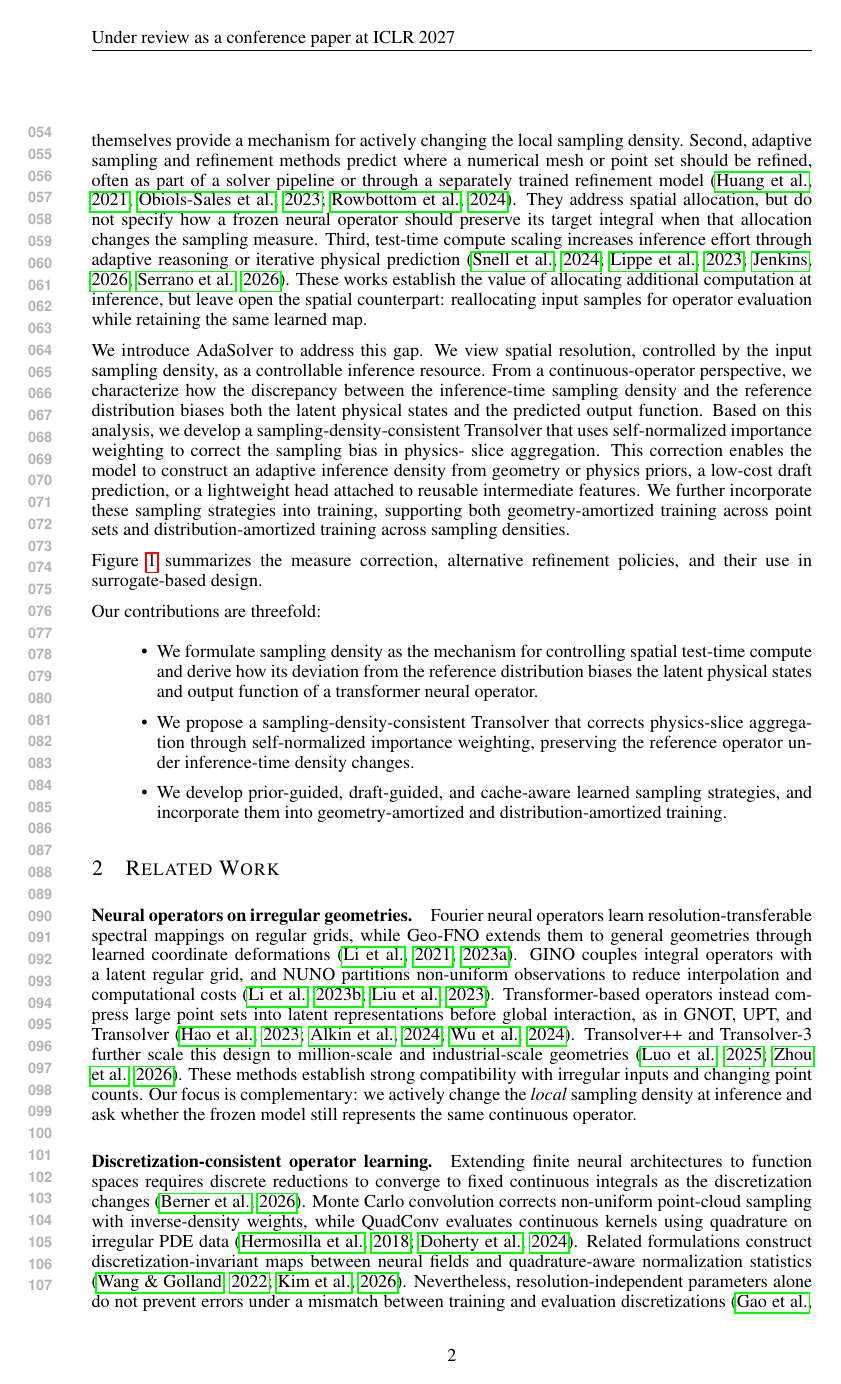
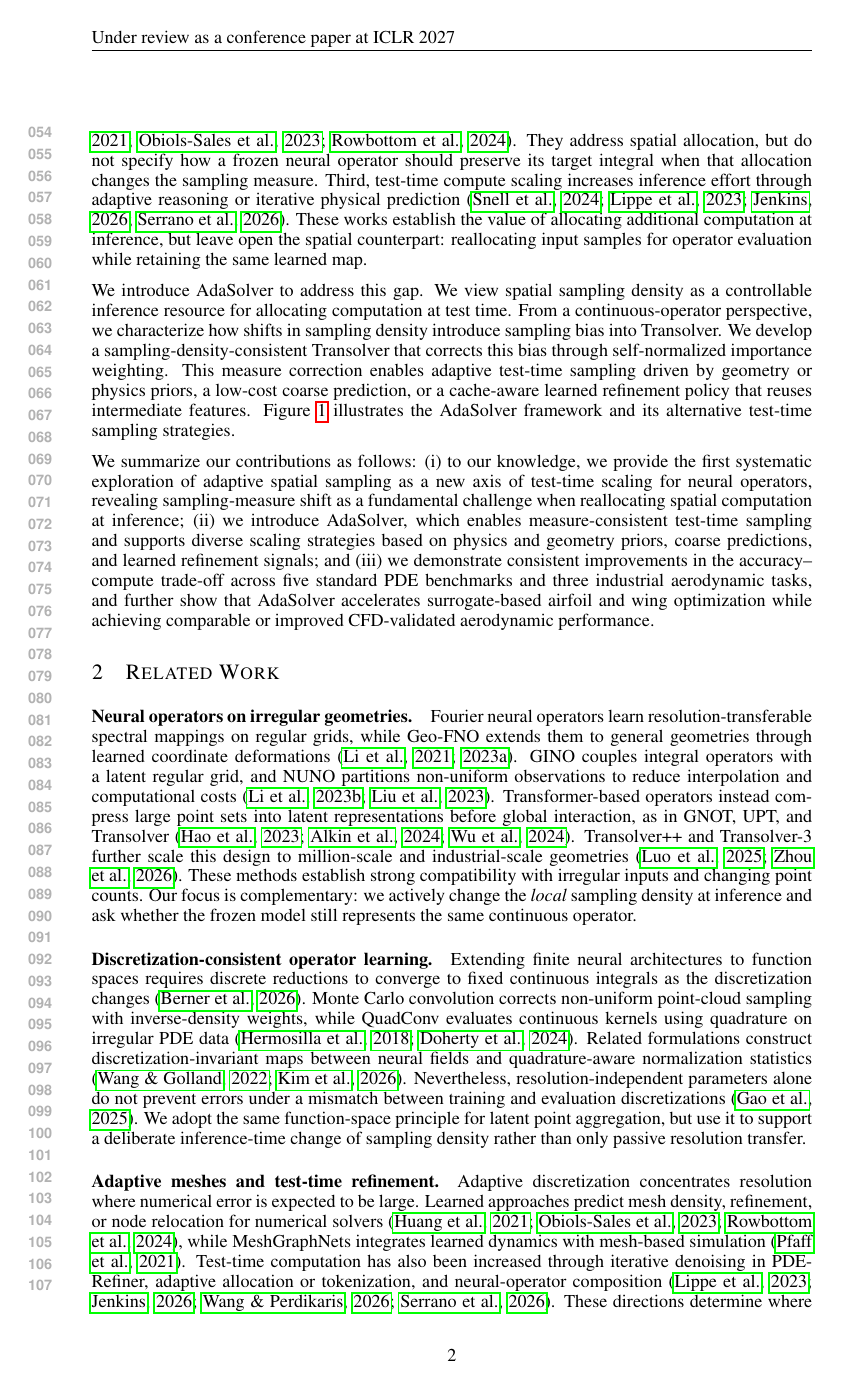
Before and after one commit to yl602019618/AdaSolver_Paper, a LaTeX paper (iclr2027_conference.tex, which reads sections/introduction.tex): page 2 of 36. Compiled offline with pdfLaTeX.

Commit message:
Updates from Overleaf

```diff
--- a/sections/introduction.tex
+++ b/sections/introduction.tex
@@ -44,34 +24,7 @@ serrano2026splitting}. These works establish the value of allocating additional
 computation at inference, but leave open the spatial counterpart: reallocating
 input samples for operator evaluation while retaining the same learned map.
 
-We introduce AdaSolver to address this gap. We view spatial resolution,
-controlled by the input sampling density, as a controllable inference resource.
-From a continuous-operator perspective, we characterize how the discrepancy
-between the inference-time sampling density and the reference distribution
-biases both the latent physical states and the predicted output function. Based
-on this analysis, we develop a sampling-density-consistent Transolver that uses
-self-normalized importance weighting to correct the sampling bias in physics-
-slice aggregation. This correction enables the model to construct an adaptive
-inference density from geometry or physics priors, a low-cost draft prediction,
-or a lightweight head attached to reusable intermediate features. We further
-incorporate these sampling strategies into training, supporting both
-geometry-amortized training across point sets and distribution-amortized
-training across sampling densities.
-
-Figure~\ref{fig:adasolver_overview} summarizes the measure correction, alternative
-refinement policies, and their use in surrogate-based design.
+We introduce AdaSolver to address this gap. We view spatial sampling density as a controllable inference resource for allocating computation at test time. From a continuous-operator perspective, we characterize how shifts in sampling density introduce sampling bias into Transolver. We develop a sampling-density-consistent Transolver that corrects this bias through self-normalized importance weighting. This measure correction enables adaptive test-time sampling driven by geometry or physics priors, a low-cost coarse prediction, or a cache-aware learned refinement policy that reuses intermediate features. Figure~\ref{fig:adasolver_overview} illustrates the AdaSolver framework and its alternative test-time sampling strategies.
 \input{figures/fig1_overview.tex}
 
-Our contributions are threefold:
-\begin{itemize}
-    \item We formulate sampling density as the mechanism for controlling
-    spatial test-time compute and derive how its deviation from the reference
-    distribution biases the latent physical states and output function of a
-    transformer neural operator.
-    \item We propose a sampling-density-consistent Transolver that corrects
-    physics-slice aggregation through self-normalized importance weighting,
-    preserving the reference operator under inference-time density changes.
-    \item We develop prior-guided, draft-guided, and cache-aware learned
-    sampling strategies, and incorporate them into geometry-amortized and
-    distribution-amortized training.
-\end{itemize}
+We summarize our contributions as follows: (i) to our knowledge, we provide the first systematic exploration of adaptive spatial sampling as a new axis of test-time scaling for neural operators, revealing sampling-measure shift as a fundamental challenge when reallocating spatial computation at inference; (ii) we introduce AdaSolver, which enables measure-consistent test-time sampling and supports diverse scaling strategies based on physics and geometry priors, coarse predictions, and learned refinement signals; and (iii) we demonstrate consistent improvements in the accuracy--compute trade-off across five standard PDE benchmarks and three industrial aerodynamic tasks, and further show that AdaSolver accelerates surrogate-based airfoil and wing optimization while achieving comparable or improved CFD-validated aerodynamic performance.
```
Also changed, not shown: iclr2027_conference.tex (+1 -1 lines), sections/transformer_neural_operators.tex (+1 -1 lines), sections/introduction.tex (26 more changed lines).
